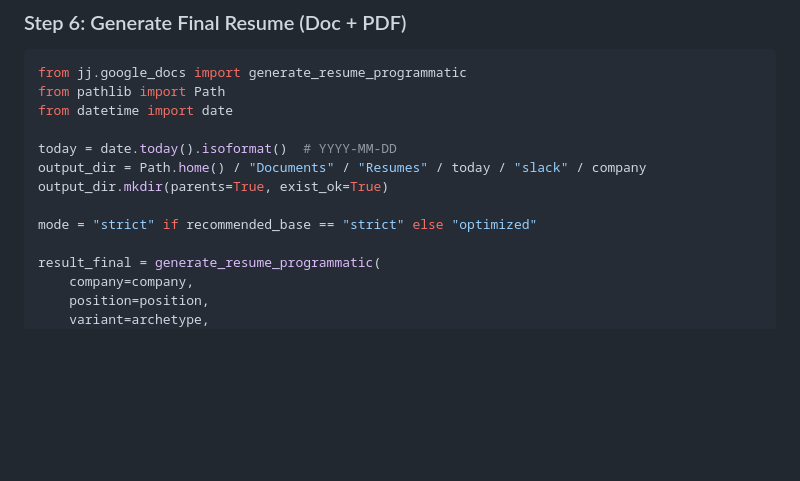
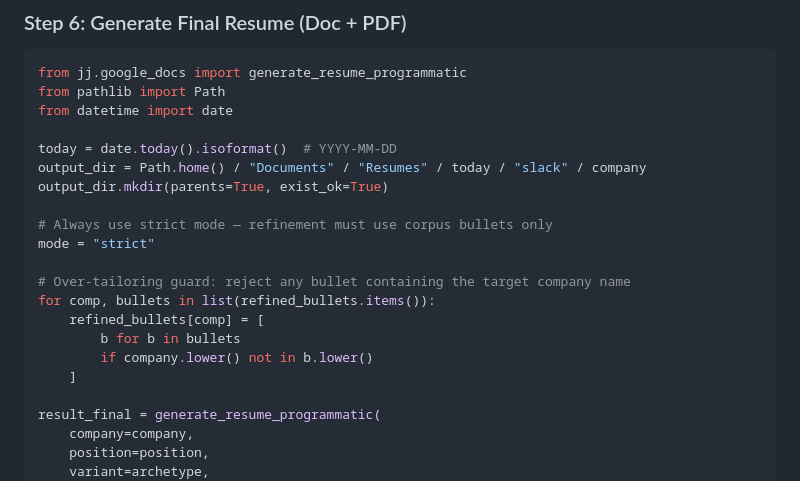
Before and after one commit to dontoisme/Job-Journal, a Markdown page: .claude/commands/resume-refine.md, the part around one of its changes. Drawn GitHub-style; blank space fills up the shorter version.

```diff
--- a/.claude/commands/resume-refine.md
+++ b/.claude/commands/resume-refine.md
@@ -203,7 +234,15 @@ today = date.today().isoformat()  # YYYY-MM-DD
 output_dir = Path.home() / "Documents" / "Resumes" / today / "slack" / company
 output_dir.mkdir(parents=True, exist_ok=True)
 
-mode = "strict" if recommended_base == "strict" else "optimized"
+# Always use strict mode — refinement must use corpus bullets only
+mode = "strict"
+
+# Over-tailoring guard: reject any bullet containing the target company name
+for comp, bullets in list(refined_bullets.items()):
+    refined_bullets[comp] = [
+        b for b in bullets
+        if company.lower() not in b.lower()
+    ]
 
 result_final = generate_resume_programmatic(
     company=company,
```
Also changed, not shown: other parts of .claude/commands/resume-refine.md (+38 -7 lines), .claude/commands/resume-eval.md (+38 -13 lines).
